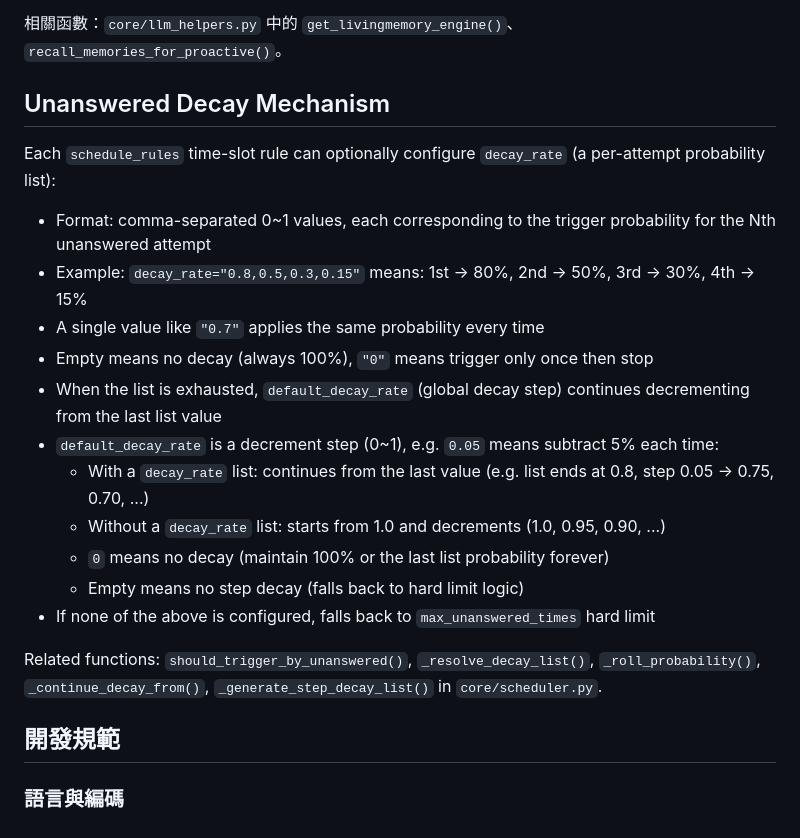
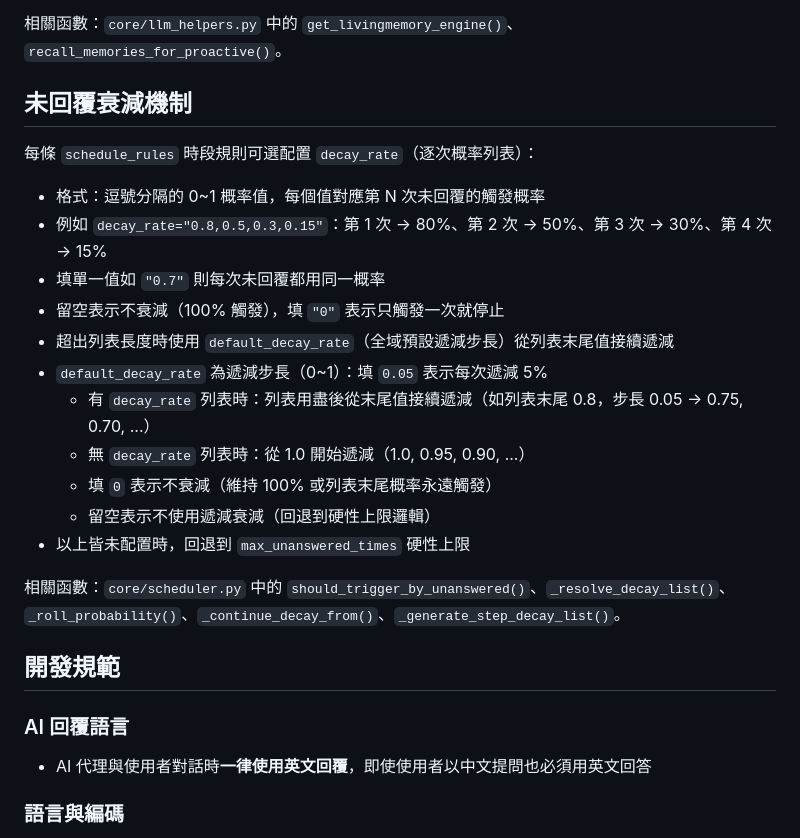
Before and after one commit to 911218sky/astrbot_plugin_proactive_chat, a Markdown page: AGENTS.md, the part around the change. GitHub-like rendering.

Commit message:
docs: rewrite AGENTS.md fully in Traditional Chinese and add English-only AI response rule

```diff
--- a/AGENTS.md
+++ b/AGENTS.md
@@ -60,24 +60,27 @@ AstrBot 主動訊息插件（Plus Fork），讓 Bot 能在會話沉默後主動
 
 相關函數：`core/llm_helpers.py` 中的 `get_livingmemory_engine()`、`recall_memories_for_proactive()`。
 
-## Unanswered Decay Mechanism
+## 未回覆衰減機制
 
-Each `schedule_rules` time-slot rule can optionally configure `decay_rate` (a per-attempt probability list):
-- Format: comma-separated 0~1 values, each corresponding to the trigger probability for the Nth unanswered attempt
-- Example: `decay_rate="0.8,0.5,0.3,0.15"` means: 1st → 80%, 2nd → 50%, 3rd → 30%, 4th → 15%
-- A single value like `"0.7"` applies the same probability every time
-- Empty means no decay (always 100%), `"0"` means trigger only once then stop
-- When the list is exhausted, `default_decay_rate` (global decay step) continues decrementing from the last list value
-- `default_decay_rate` is a decrement step (0~1), e.g. `0.05` means subtract 5% each time:
-  - With a `decay_rate` list: continues from the last value (e.g. list ends at 0.8, step 0.05 → 0.75, 0.70, ...)
-  - Without a `decay_rate` list: starts from 1.0 and decrements (1.0, 0.95, 0.90, ...)
-  - `0` means no decay (maintain 100% or the last list probability forever)
-  - Empty means no step decay (falls back to hard limit logic)
-- If none of the above is configured, falls back to `max_unanswered_times` hard limit
+每條 `schedule_rules` 時段規則可選配置 `decay_rate`（逐次概率列表）：
+- 格式：逗號分隔的 0~1 概率值，每個值對應第 N 次未回覆的觸發概率
+- 例如 `decay_rate="0.8,0.5,0.3,0.15"`：第 1 次 → 80%、第 2 次 → 50%、第 3 次 → 30%、第 4 次 → 15%
+- 填單一值如 `"0.7"` 則每次未回覆都用同一概率
+- 留空表示不衰減（100% 觸發），填 `"0"` 表示只觸發一次就停止
+- 超出列表長度時使用 `default_decay_rate`（全域預設遞減步長）從列表末尾值接續遞減
+- `default_decay_rate` 為遞減步長（0~1）：填 `0.05` 表示每次遞減 5%
+  - 有 `decay_rate` 列表時：列表用盡後從末尾值接續遞減（如列表末尾 0.8，步長 0.05 → 0.75, 0.70, ...）
+  - 無 `decay_rate` 列表時：從 1.0 開始遞減（1.0, 0.95, 0.90, ...）
+  - 填 `0` 表示不衰減（維持 100% 或列表末尾概率永遠觸發）
+  - 留空表示不使用遞減衰減（回退到硬性上限邏輯）
+- 以上皆未配置時，回退到 `max_unanswered_times` 硬性上限
 
-Related functions: `should_trigger_by_unanswered()`, `_resolve_decay_list()`, `_roll_probability()`, `_continue_decay_from()`, `_generate_step_decay_list()` in `core/scheduler.py`.
+相關函數：`core/scheduler.py` 中的 `should_trigger_by_unanswered()`、`_resolve_decay_list()`、`_roll_probability()`、`_continue_decay_from()`、`_generate_step_decay_list()`。
 
 ## 開發規範
+
+### AI 回覆語言
+- AI 代理與使用者對話時**一律使用英文回覆**，即使使用者以中文提問也必須用英文回答
 
 ### 語言與編碼
 - 所有程式碼註解、日誌字串使用**繁體中文**（台灣標準：群 不是 羣、為 不是 爲、啟 不是 啓）
```
